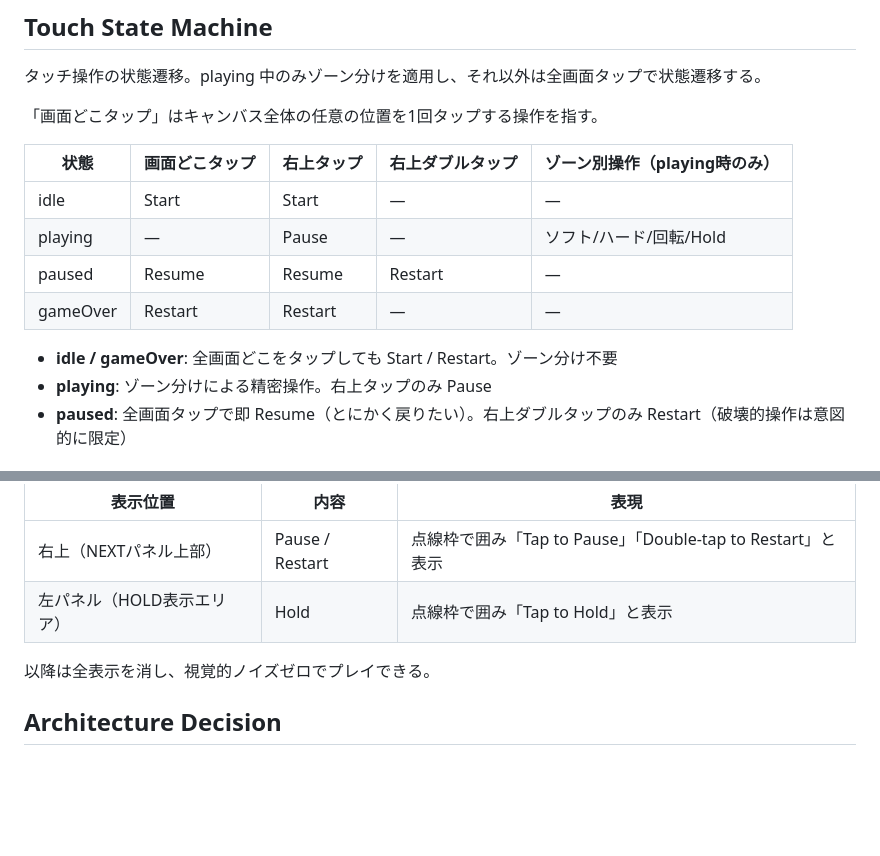
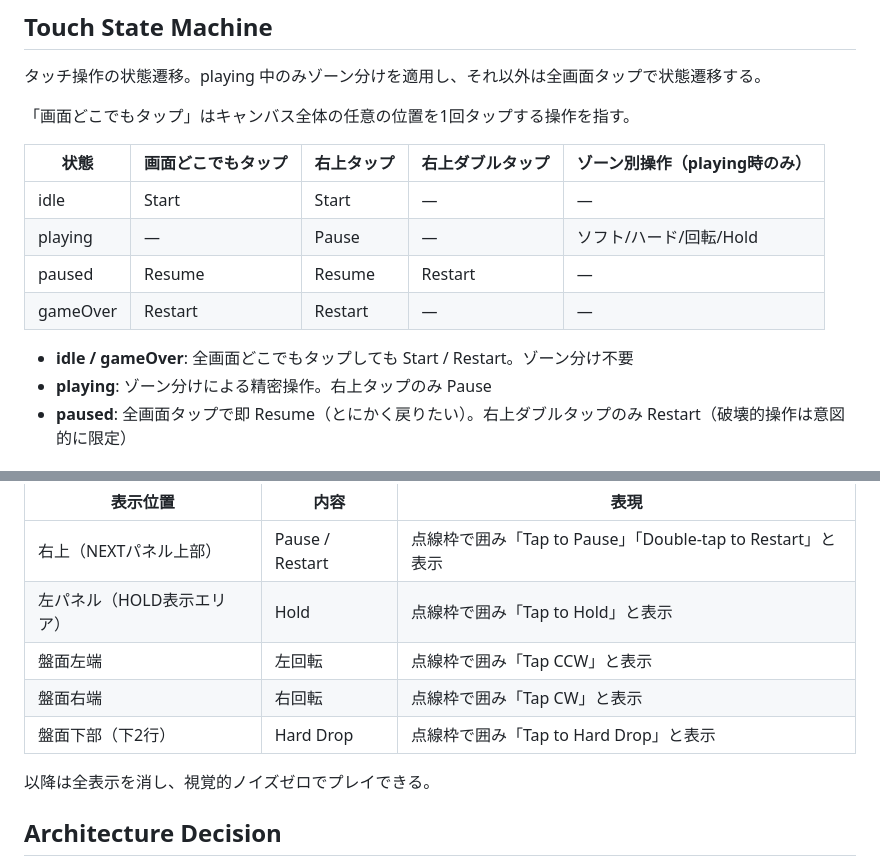
Before and after one commit to amenohimo/tetris, a Markdown page: CONTEXT.md, 2 parts joined by grey strips. GitHub-like rendering; blank space fills up the shorter version.

Commit message:
docs: 初回チュートリアルに左右回転を追加, 画面どこでもタップ に統一

```diff
--- a/CONTEXT.md
+++ b/CONTEXT.md
@@ -29,16 +29,16 @@
 
 タッチ操作の状態遷移。playing 中のみゾーン分けを適用し、それ以外は全画面タップで状態遷移する。
 
-「画面どこタップ」はキャンバス全体の任意の位置を1回タップする操作を指す。
+「画面どこでもタップ」はキャンバス全体の任意の位置を1回タップする操作を指す。
 
-| 状態 | 画面どこタップ | 右上タップ | 右上ダブルタップ | ゾーン別操作（playing時のみ） |
+| 状態 | 画面どこでもタップ | 右上タップ | 右上ダブルタップ | ゾーン別操作（playing時のみ） |
 |------|-------------|-----------|----------------|---------------------------|
 | idle | Start | Start | — | — |
 | playing | — | Pause | — | ソフト/ハード/回転/Hold |
 | paused | Resume | Resume | Restart | — |
 | gameOver | Restart | Restart | — | — |
 
-- **idle / gameOver**: 全画面どこをタップしても Start / Restart。ゾーン分け不要
+- **idle / gameOver**: 全画面どこでもタップしても Start / Restart。ゾーン分け不要
 - **playing**: ゾーン分けによる精密操作。右上タップのみ Pause
 - **paused**: 全画面タップで即 Resume（とにかく戻りたい）。右上ダブルタップのみ Restart（破壊的操作は意図的に限定）
 
@@ -50,6 +50,9 @@
 |---------|------|------|
 | 右上（NEXTパネル上部） | Pause / Restart | 点線枠で囲み「Tap to Pause」「Double-tap to Restart」と表示 |
 | 左パネル（HOLD表示エリア） | Hold | 点線枠で囲み「Tap to Hold」と表示 |
+| 盤面左端 | 左回転 | 点線枠で囲み「Tap CCW」と表示 |
+| 盤面右端 | 右回転 | 点線枠で囲み「Tap CW」と表示 |
+| 盤面下部（下2行） | Hard Drop | 点線枠で囲み「Tap to Hard Drop」と表示 |
 
 以降は全表示を消し、視覚的ノイズゼロでプレイできる。
 
```
